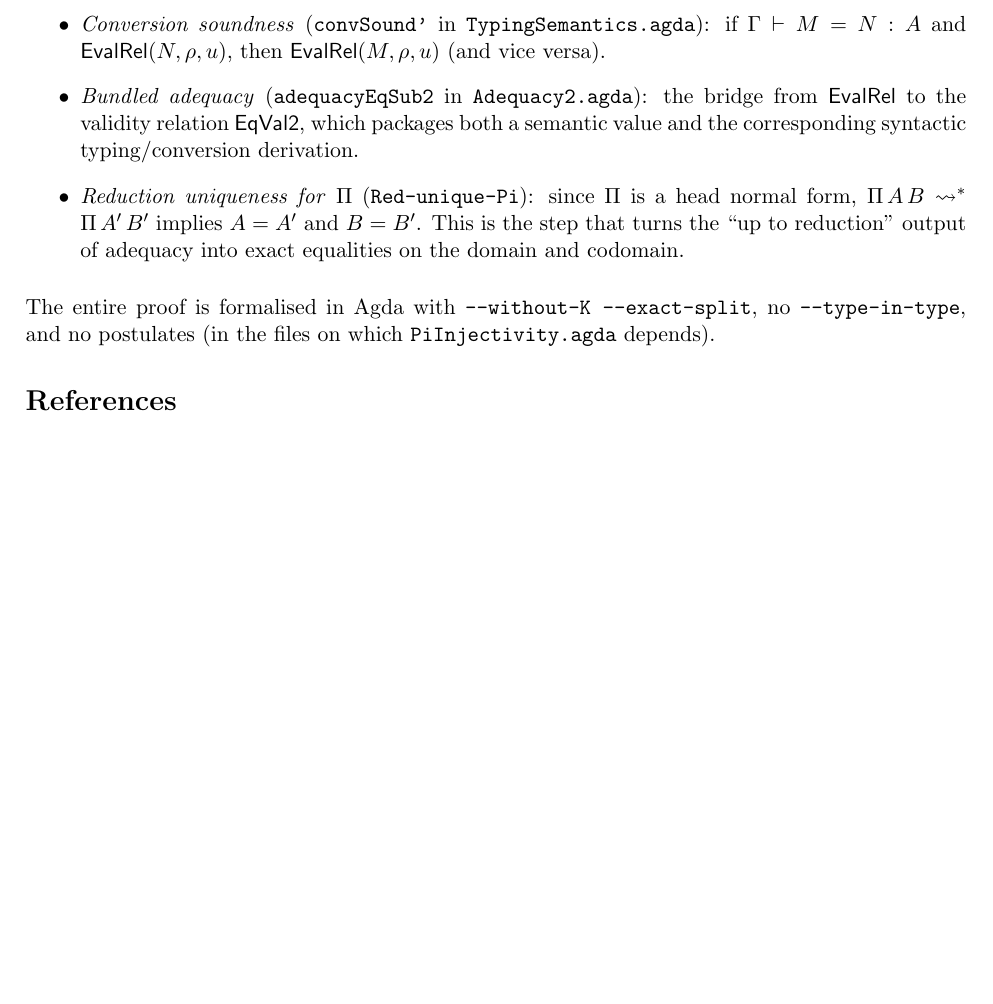
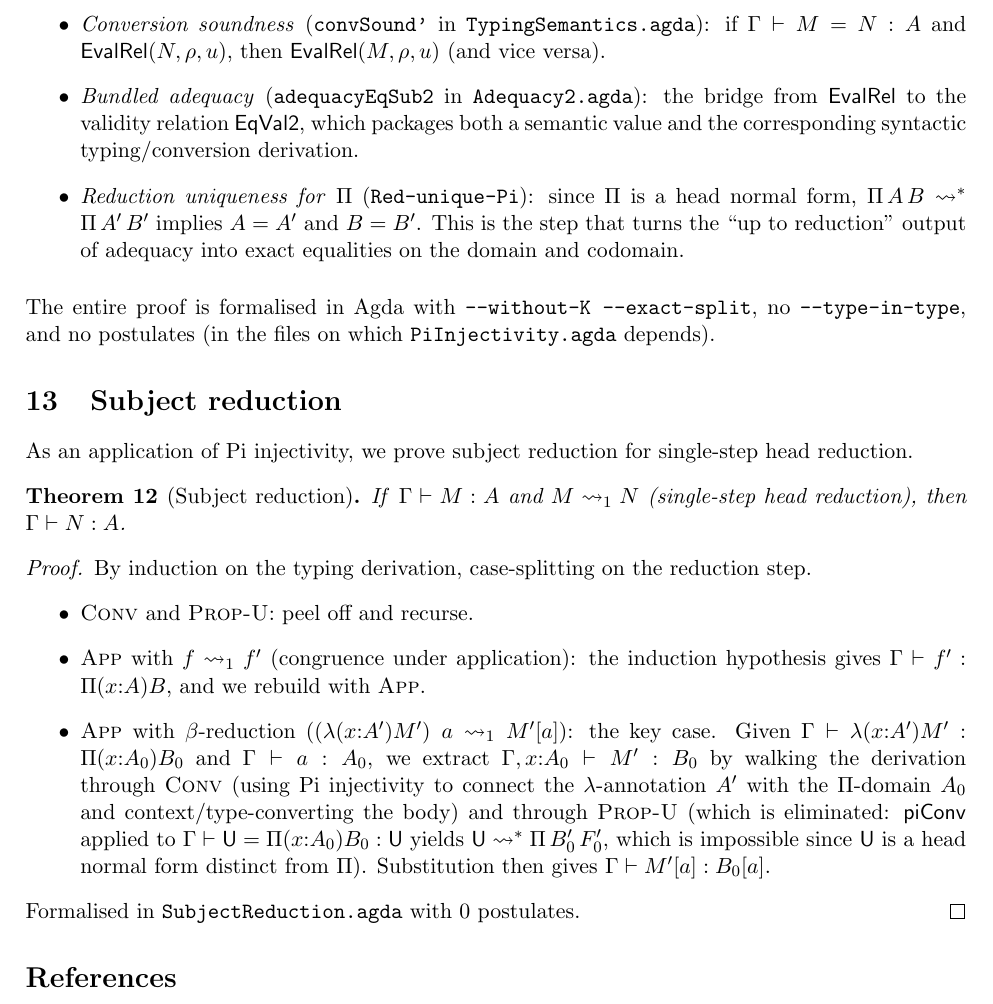
Before and after one commit to coquand/domain-semantics, a LaTeX document (rules.tex): part of page 9 of 9, cut so that both start at the same text, the shorter picture padded with empty space. Compiled offline with pdfLaTeX.

Commit message:
Add subject reduction for single-step head reduction
Prove subject-red1 : HasType G M A → HeadRed1 M N → HasType G N A.

The beta case uses Pi injectivity to invert Lam typing through
conversion: ty-Lam-body extracts HasType (extend G A₀) M B₀ from
HasType G (Lam A M) T and ConvTm G T (Pi A₀ B₀) U. The ty-Prop-U
case is eliminated by showing HeadRed U (Pi _ _) is impossible.

Also fix PiInjectivity.agda ty-Pi-invert for Prop rules.

Co-Authored-By: Claude Opus 4.6 (1M context) <noreply@anthropic.com>

```diff
--- a/rules.tex
+++ b/rules.tex
@@ -791,6 +791,44 @@ The entire proof is formalised in Agda with \texttt{--without-K
 --exact-split}, no \texttt{--type-in-type}, and no postulates
 (in the files on which \texttt{PiInjectivity.agda} depends).
 
+\section{Subject reduction}
+
+As an application of Pi injectivity, we prove subject reduction
+for single-step head reduction.
+
+\begin{theorem}[Subject reduction]
+  If\/ $\hastype{\Gamma}{M}{A}$ and $M \leadsto_1 N$ (single-step
+  head reduction), then $\hastype{\Gamma}{N}{A}$.
+\end{theorem}
+
+\begin{proof}
+  By induction on the typing derivation, case-splitting on the
+  reduction step.
+  \begin{itemize}
+    \item \textsc{Conv} and \textsc{Prop-U}: peel off and recurse.
+    \item \textsc{App} with $f \leadsto_1 f'$ (congruence under
+      application): the induction hypothesis gives
+      $\hastype{\Gamma}{f'}{\Pitype{x{:}A}{B}}$, and we rebuild
+      with \textsc{App}.
+    \item \textsc{App} with $\beta$-reduction
+      ($\App{(\Lamterm{x{:}A'}{M'})}{a} \leadsto_1 M'[a]$):
+      the key case.  Given
+      $\hastype{\Gamma}{\Lamterm{x{:}A'}{M'}}{\Pitype{x{:}A_0}{B_0}}$
+      and $\hastype{\Gamma}{a}{A_0}$, we extract
+      $\hastype{\Gamma, x{:}A_0}{M'}{B_0}$ by walking the derivation
+      through \textsc{Conv} (using Pi injectivity to connect the
+      $\lambda$-annotation $A'$ with the $\Pi$-domain $A_0$ and
+      context/type-converting the body) and through \textsc{Prop-U}
+      (which is eliminated: $\mathsf{piConv}$ applied to
+      $\conveq{\Gamma}{\U}{\Pitype{x{:}A_0}{B_0}}{\U}$ yields
+      $\U \Red \Pi\,B_0'\,F_0'$, which is impossible since $\U$
+      is a head normal form distinct from~$\Pi$).
+      Substitution then gives
+      $\hastype{\Gamma}{M'[a]}{B_0[a]}$.
+  \end{itemize}
+  Formalised in \texttt{SubjectReduction.agda} with 0~postulates.
+\end{proof}
+
 \begin{thebibliography}{1}
 \bibitem{CH2018}
   T.~Coquand and S.~Huber,
```
Also changed, not shown: README.md, rules.pdf, 2 other files.
